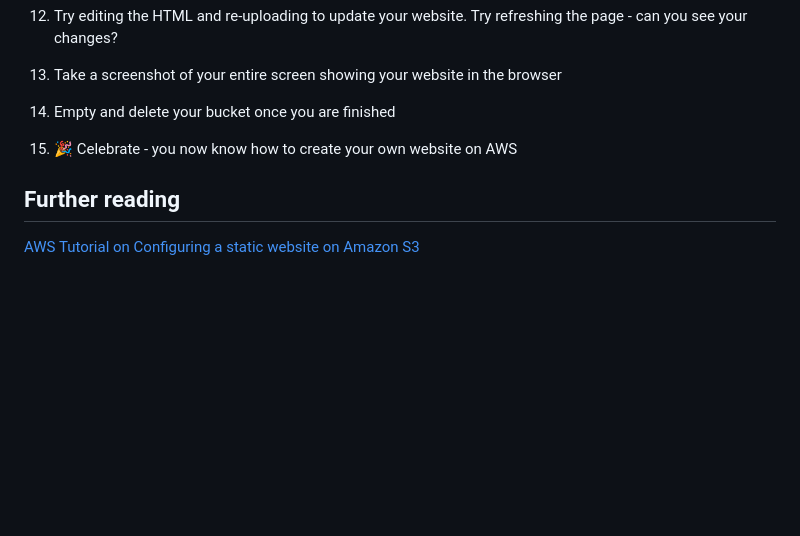
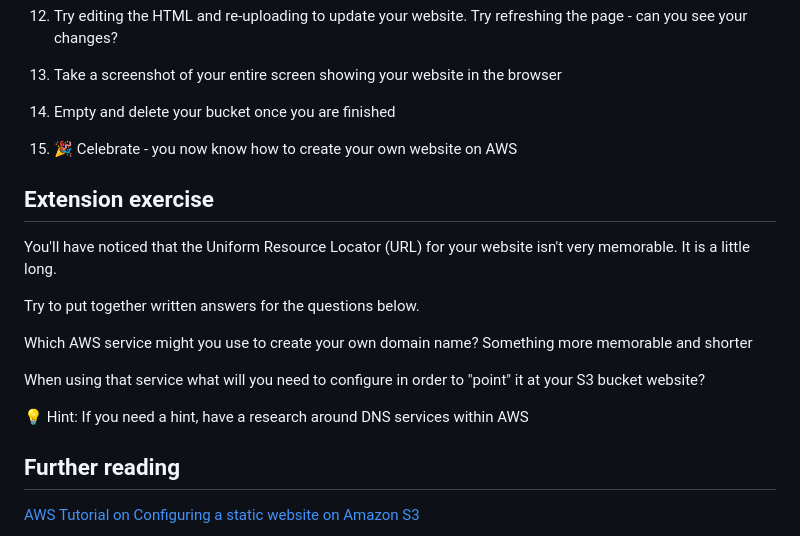
Before and after one commit to MWyssy/ce-cloud-services-s3-website-public, a Markdown page: README.md, the part around the change. GitHub-like rendering; blank space fills up the shorter version.

Commit message:
docs: Added research extension exercise

```diff
--- a/README.md
+++ b/README.md
@@ -52,6 +52,18 @@ In this scenario, you will be doing just that. Creating an S3 bucket, uploading
 
 15. 🎉 Celebrate - you now know how to create your own website on AWS
 
+## Extension exercise
+
+You'll have noticed that the Uniform Resource Locator (URL) for your website isn't very memorable. It is a little long.
+
+Try to put together written answers for the questions below.
+
+Which AWS service might you use to create your own domain name? Something more memorable and shorter
+
+When using that service what will you need to configure in order to "point" it at your S3 bucket website?
+
+💡 Hint: If you need a hint, have a research around DNS services within AWS
+
 ## Further reading
 
 [AWS Tutorial on Configuring a static website on Amazon S3](https://docs.aws.amazon.com/AmazonS3/latest/userguide/HostingWebsiteOnS3Setup.html)
```
